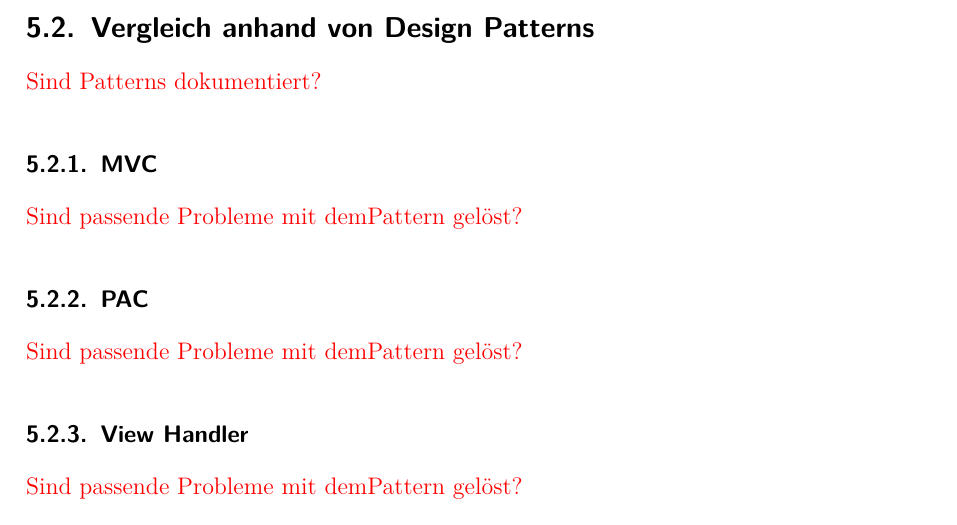
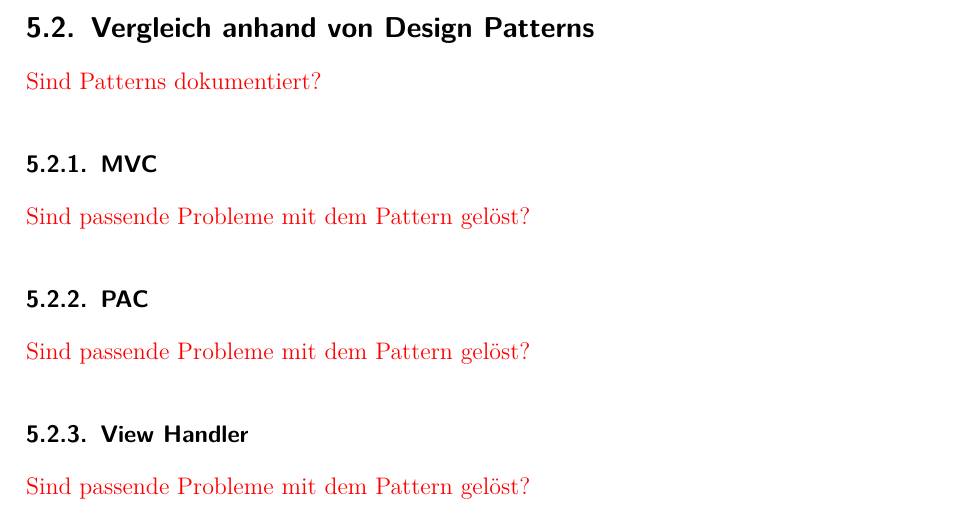
Before and after one commit to nikcani/bachelorarbeit, a LaTeX document (main.tex, which reads sections/52_patterns.tex): part of page 23 of 43, cut so that both start at the same text. Compiled offline with pdfLaTeX.

Commit message:
fix missing space

```diff
--- a/sections/52_patterns.tex
+++ b/sections/52_patterns.tex
@@ -4,12 +4,12 @@
 Sind Patterns dokumentiert?
 
 \subsubsection{MVC}
-Sind passende Probleme mit demPattern gelöst?
+Sind passende Probleme mit dem Pattern gelöst?
 
 \subsubsection{PAC}
-Sind passende Probleme mit demPattern gelöst?
+Sind passende Probleme mit dem Pattern gelöst?
 
 \subsubsection{View Handler}
-Sind passende Probleme mit demPattern gelöst?
+Sind passende Probleme mit dem Pattern gelöst?
 
 \subsubsection{Whole-Part}
```
Also changed, not shown: sections/52_patterns.tex (10 more changed lines).
